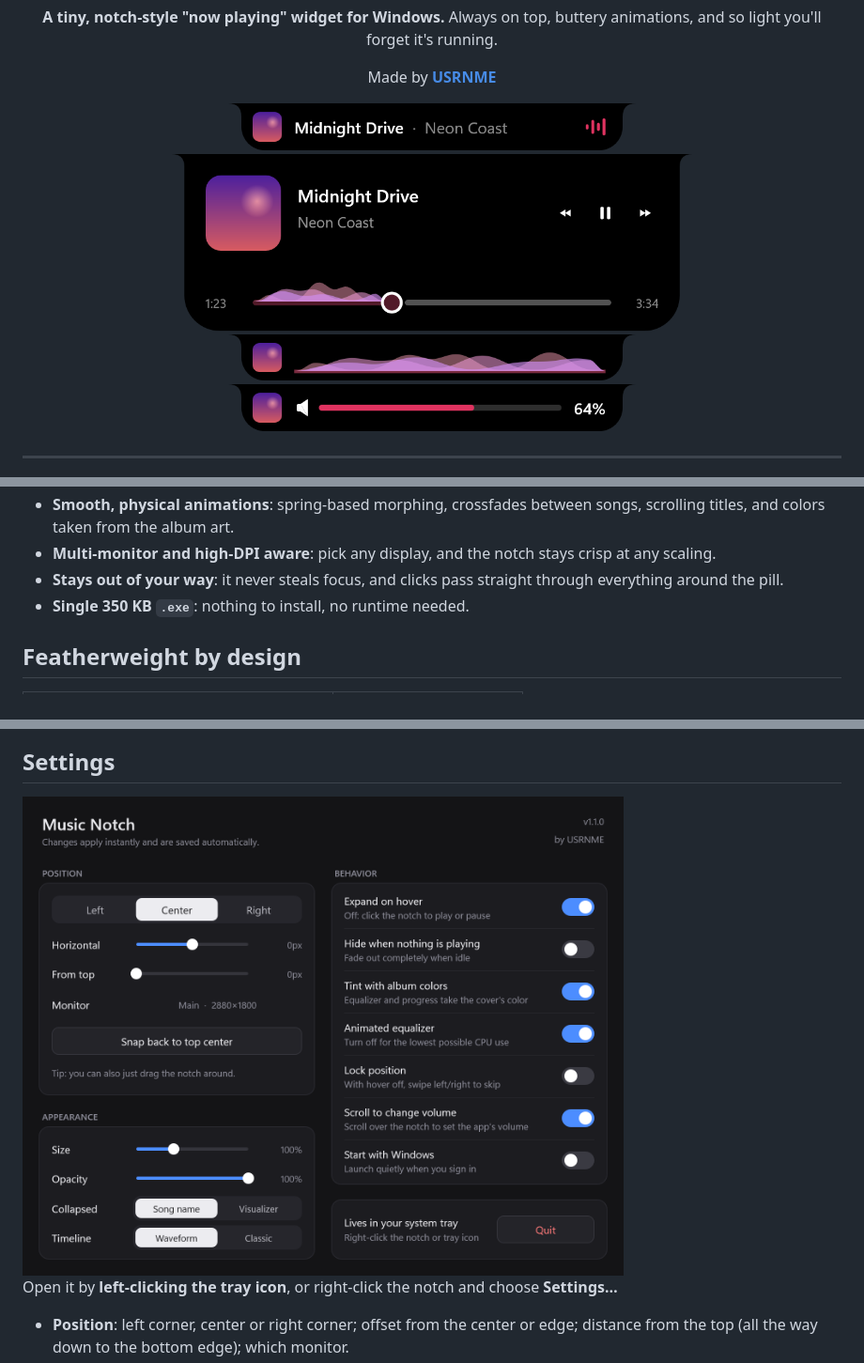
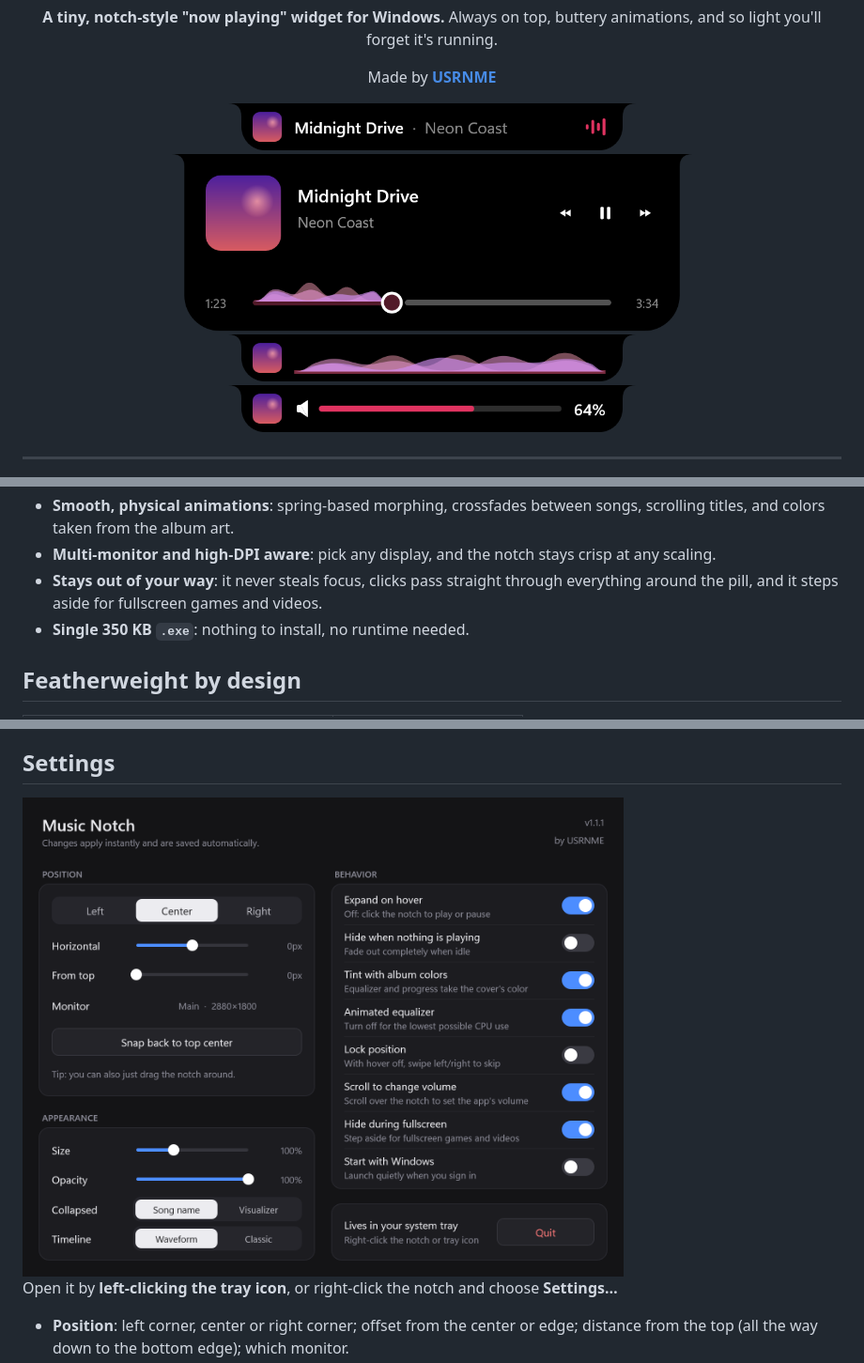
Before and after one commit to m-afnan-ali/Music-Notch, a Markdown page: README.md, 3 parts joined by grey strips. Shown at 94% size. Drawn GitHub-style; pictures changed too: docs/notch-expanded.png, docs/notch-visualizer.png, docs/settings.png.

```diff
--- a/README.md
+++ b/README.md
@@ -38,7 +38,7 @@ Made by **[USRNME](https://github.com/m-afnan-ali)**
 - **Reacts to real sound**: the bars follow your actual output level, read from Windows' own volume meter. No audio is recorded.
 - **Smooth, physical animations**: spring-based morphing, crossfades between songs, scrolling titles, and colors taken from the album art.
 - **Multi-monitor and high-DPI aware**: pick any display, and the notch stays crisp at any scaling.
-- **Stays out of your way**: it never steals focus, and clicks pass straight through everything around the pill.
+- **Stays out of your way**: it never steals focus, clicks pass straight through everything around the pill, and it steps aside for fullscreen games and videos.
 - **Single 350 KB `.exe`**: nothing to install, no runtime needed.
 
 ## Featherweight by design
```
Also changed, not shown: other parts of README.md (+1 -0 lines), CHANGELOG.md (+9 -0 lines), 7 other files.
